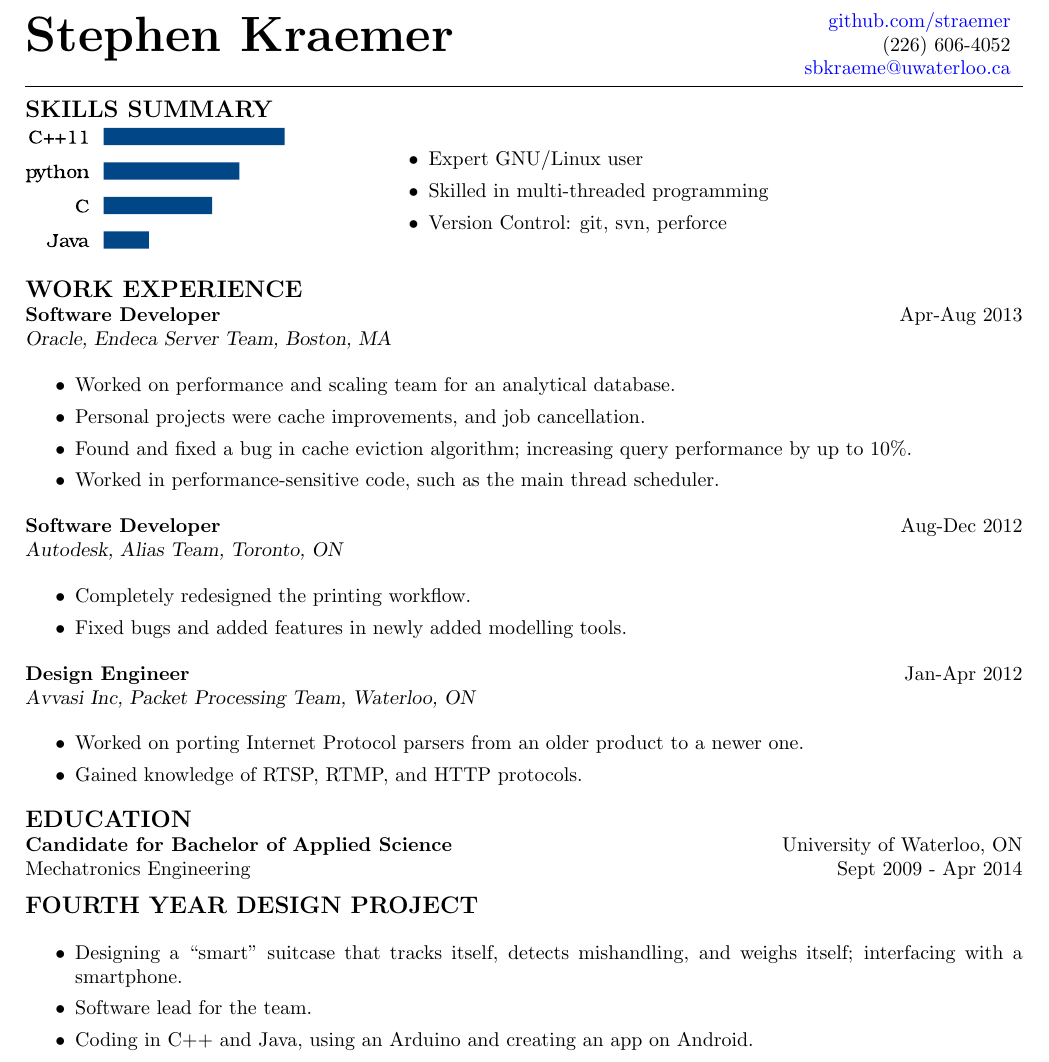
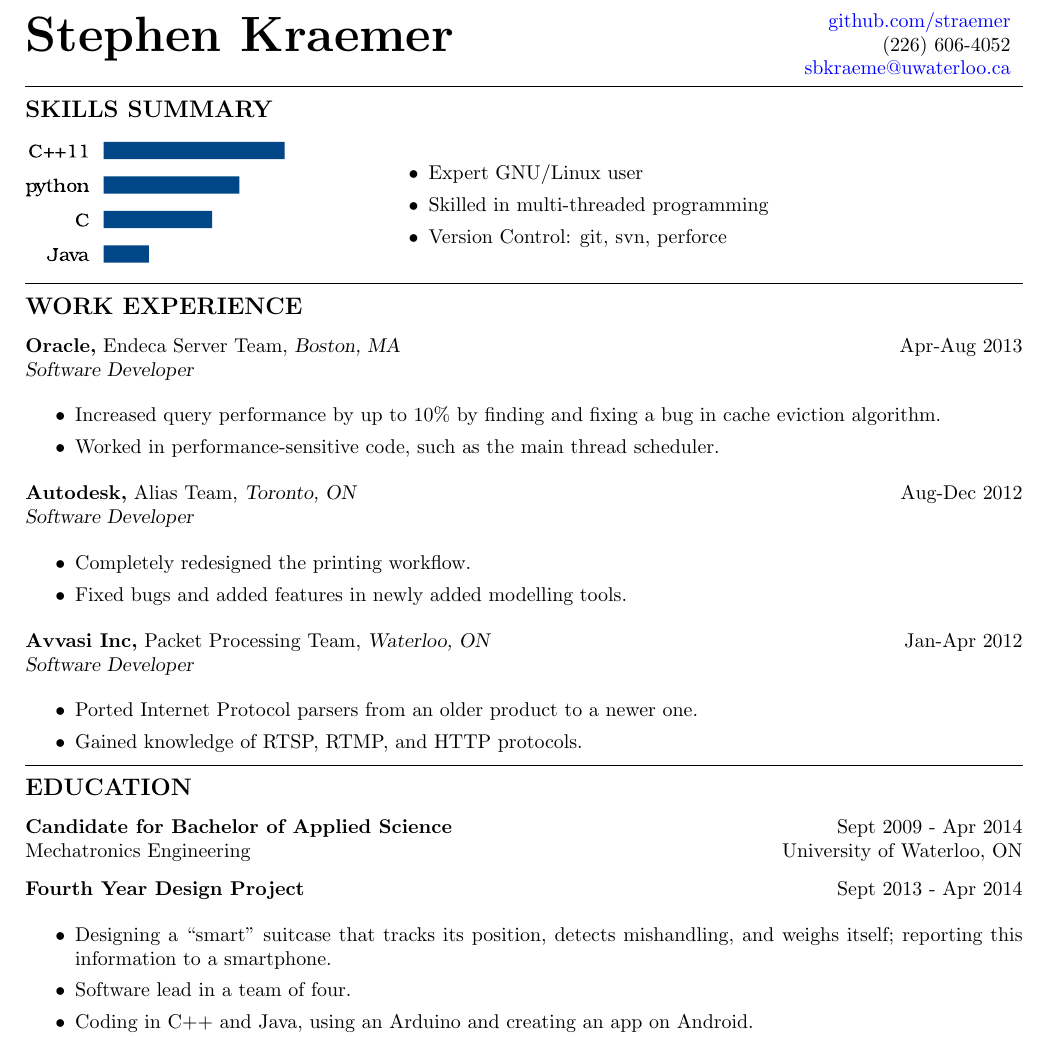
Before and after one commit to straemer/resume, a LaTeX CV (resume.tex): part of the page, cut so that both start at the same text. Compiled offline with pdfLaTeX.

Commit message:
rephrase points, and change up headings/subheadings

```diff
--- a/resume.tex
+++ b/resume.tex
@@ -25,7 +25,8 @@
 \vskip 2pt
 \hrule
 
-{\large\bf SKILLS SUMMARY} \\
+{\large\bf SKILLS SUMMARY}
+
 %minipages = magic to make side-by-side columns
 \begin{minipage}{0.35\textwidth}
   \includegraphics{programming_languages.eps}
@@ -38,39 +39,44 @@
   \end{itemize}
 \end{minipage}
 
+%horizontal line
+\vskip 2pt
+\hrule
+{\large\bf WORK EXPERIENCE}
 
-{\large\bf WORK EXPERIENCE} \\
-{\bf Software Developer} \hfill Apr-Aug 2013 \\
-{\sl Oracle, Endeca Server Team, Boston, MA}
+{\bf Oracle,} Endeca Server Team, {\sl Boston, MA} \hfill Apr-Aug 2013 \\
+{\sl Software Developer}
 \begin{itemize}
-  \item Worked on performance and scaling team for an analytical database.
-  \item Personal projects were cache improvements, and job cancellation.
-  \item Found and fixed a bug in cache eviction algorithm; increasing query performance by up to 10\%.
+  \item Increased query performance by up to 10\% by finding and fixing a bug in cache eviction algorithm.
   \item Worked in performance-sensitive code, such as the main thread scheduler.
 \end{itemize}
 
-{\bf Software Developer} \hfill Aug-Dec 2012 \\
-{\sl Autodesk, Alias Team, Toronto, ON}
+{\bf Autodesk,} Alias Team, {\sl Toronto, ON} \hfill Aug-Dec 2012 \\
+{\sl Software Developer}
 \begin{itemize}
   \item Completely redesigned the printing workflow.
   \item Fixed bugs and added features in newly added modelling tools.
 \end{itemize}
 
-{\bf Design Engineer} \hfill Jan-Apr 2012 \\
-{\sl Avvasi Inc, Packet Processing Team, Waterloo, ON}
+{\bf Avvasi Inc,} Packet Processing Team, {\sl Waterloo, ON} \hfill Jan-Apr 2012 \\
+{\sl Software Developer}
 \begin{itemize}
-  \item Worked on porting Internet Protocol parsers from an older product to a newer one.
+  \item Ported Internet Protocol parsers from an older product to a newer one.
   \item Gained knowledge of RTSP, RTMP, and HTTP protocols.
 \end{itemize}
 
-{\large\bf EDUCATION} \\
-{\bf Candidate for Bachelor of Applied Science} \hfill University of Waterloo, ON \\
-Mechatronics Engineering \hfill Sept 2009 - Apr 2014
+%horizontal line
+\vskip 2pt
+\hrule
+{\large\bf EDUCATION}
 
-{\large\bf FOURTH YEAR DESIGN PROJECT}
+{\bf Candidate for Bachelor of Applied Science} \hfill Sept 2009 - Apr 2014 \\
+Mechatronics Engineering \hfill University of Waterloo, ON
+
+{\bf Fourth Year Design Project} \hfill Sept 2013 - Apr 2014
 \begin{itemize}
-  \item Designing a ``smart'' suitcase that tracks itself, detects mishandling, and weighs itself; interfacing with a smartphone.
-  \item Software lead for the team.
+  \item Designing a ``smart'' suitcase that tracks its position, detects mishandling, and weighs itself; reporting this information to a smartphone.
+  \item Software lead in a team of four.
   \item Coding in C++ and Java, using an Arduino and creating an app on Android.
 \end{itemize}
 
```
Also changed, not shown: resume.pdf.
